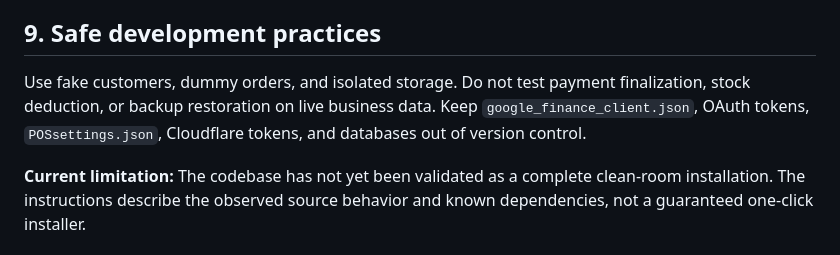
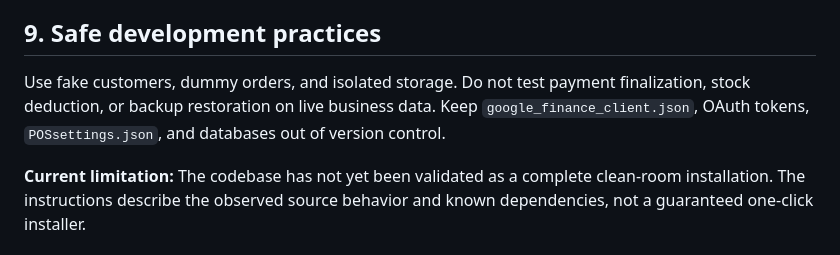
Before and after one commit to justdumbprojects/naupos, a Markdown page: how to setup.md, the part around the change. Drawn GitHub-style.

Commit message:
Remove Founder tunnel and camera setup requirements

```diff
--- a/how to setup.md
+++ b/how to setup.md
@@ -91,6 +91,6 @@ NAU/
 
 ## 9. Safe development practices
 
-Use fake customers, dummy orders, and isolated storage. Do not test payment finalization, stock deduction, or backup restoration on live business data. Keep `google_finance_client.json`, OAuth tokens, `POSsettings.json`, Cloudflare tokens, and databases out of version control.
+Use fake customers, dummy orders, and isolated storage. Do not test payment finalization, stock deduction, or backup restoration on live business data. Keep `google_finance_client.json`, OAuth tokens, `POSsettings.json`, and databases out of version control.
 
 **Current limitation:** The codebase has not yet been validated as a complete clean-room installation. The instructions describe the observed source behavior and known dependencies, not a guaranteed one-click installer.
```
